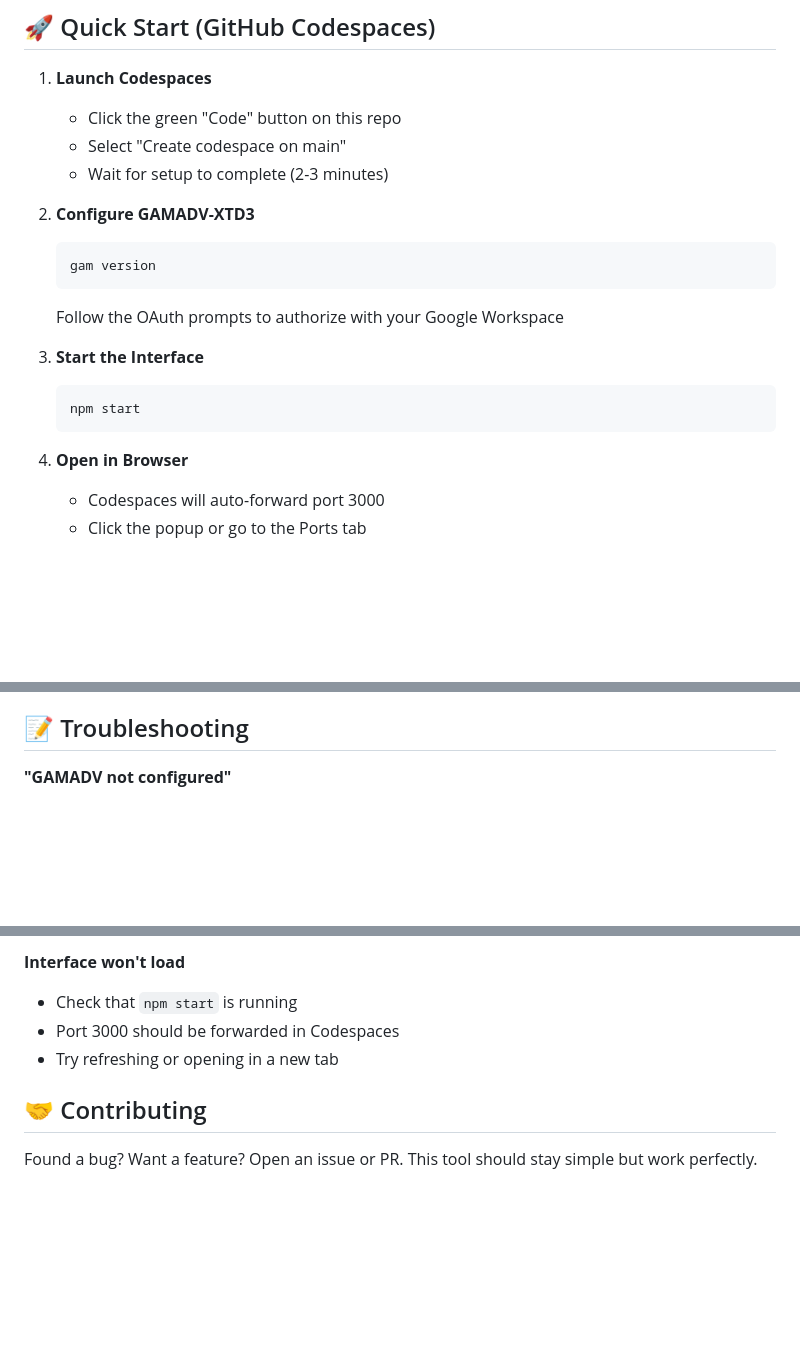
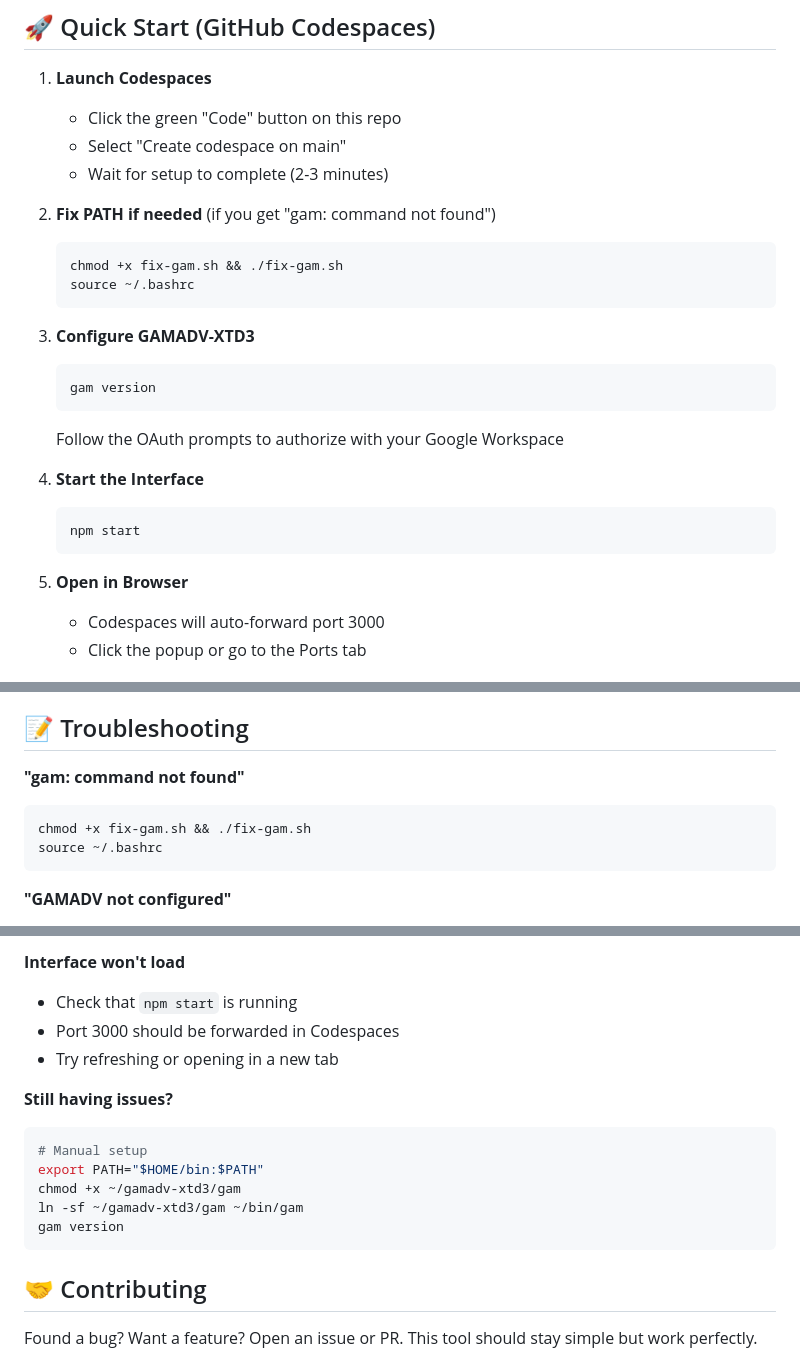
Before and after one commit to Vibe-Marketer/gamadv-domain-manager, a Markdown page: README.md, 3 parts joined by grey strips. Rendered like a GitHub page; blank space fills up the shorter version.

Commit message:
Update README with troubleshooting for gam command not found

````diff
--- a/README.md
+++ b/README.md
@@ -13,18 +13,24 @@ A dead-simple web interface for GAMADV-XTD3 that turns complex command-line doma
    - Select "Create codespace on main"
    - Wait for setup to complete (2-3 minutes)
 
-2. **Configure GAMADV-XTD3**
+2. **Fix PATH if needed** (if you get "gam: command not found")
+   ```bash
+   chmod +x fix-gam.sh && ./fix-gam.sh
+   source ~/.bashrc
+   ```
+
+3. **Configure GAMADV-XTD3**
    ```bash
    gam version
    ```
    Follow the OAuth prompts to authorize with your Google Workspace
 
-3. **Start the Interface**
+4. **Start the Interface**
    ```bash
    npm start
    ```
 
-4. **Open in Browser**
+5. **Open in Browser**
    - Codespaces will auto-forward port 3000
    - Click the popup or go to the Ports tab
 
@@ -107,6 +113,12 @@ You get:
 
 ## 📝 Troubleshooting
 
+**"gam: command not found"**
+```bash
+chmod +x fix-gam.sh && ./fix-gam.sh
+source ~/.bashrc
+```
+
 **"GAMADV not configured"**
 - Run `gam version` in the terminal
 - Follow OAuth setup prompts
@@ -121,6 +133,15 @@ You get:
 - Port 3000 should be forwarded in Codespaces
 - Try refreshing or opening in a new tab
 
+**Still having issues?**
+```bash
+# Manual setup
+export PATH="$HOME/bin:$PATH"
+chmod +x ~/gamadv-xtd3/gam
+ln -sf ~/gamadv-xtd3/gam ~/bin/gam
+gam version
+```
+
 ## 🤝 Contributing
 
 Found a bug? Want a feature? Open an issue or PR. This tool should stay simple but work perfectly.
````
